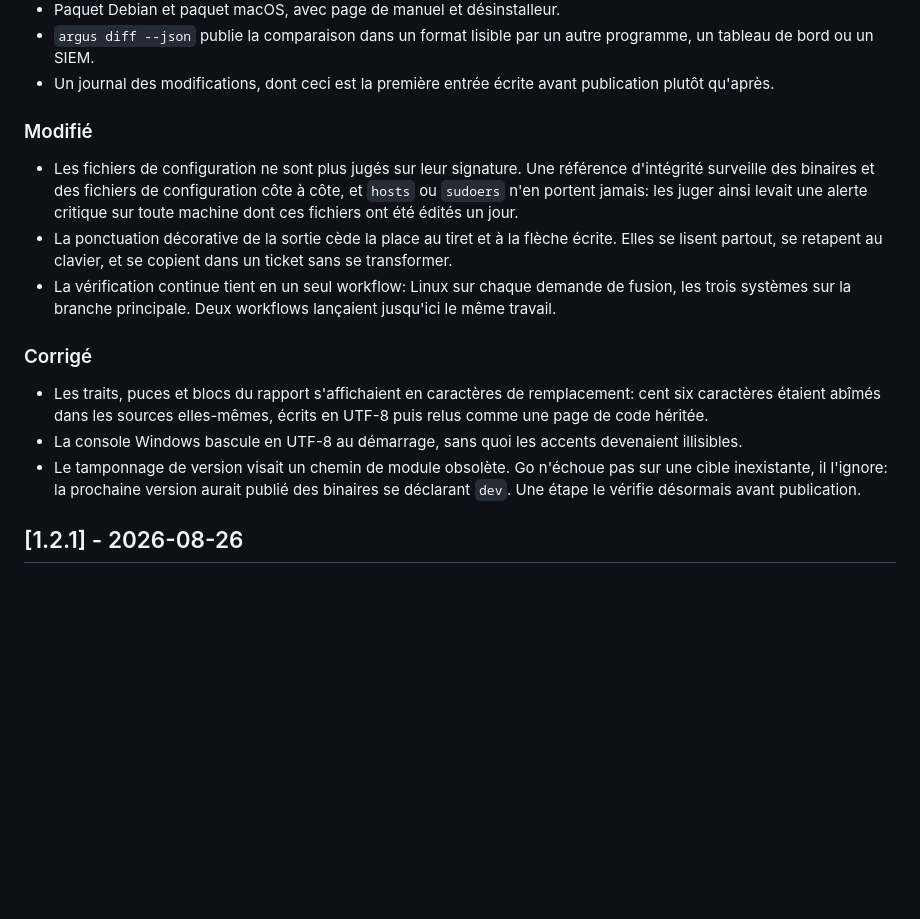
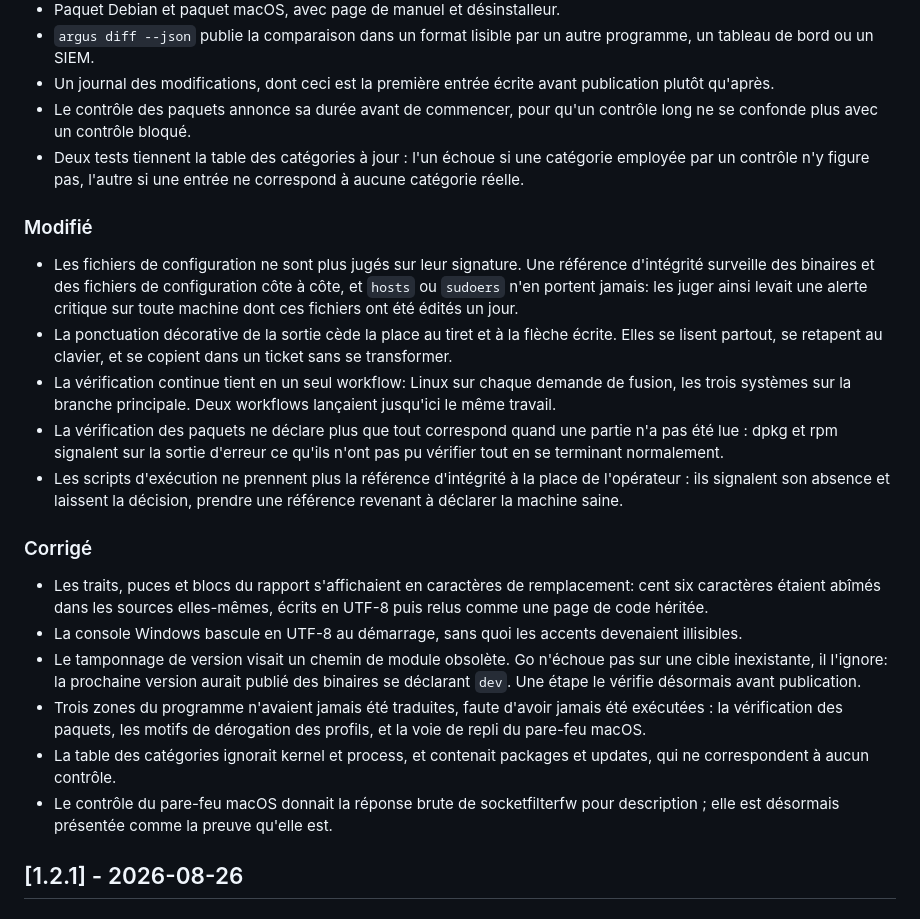
Before and after one commit to terrypsv/Argus, a Markdown page: CHANGELOG.md, the part around one of its changes. Drawn GitHub-style; blank space fills up the shorter version.

Commit message:
docs: le journal couvre les correctifs venus des essais Linux et macOS (#92)

```diff
--- a/CHANGELOG.md
+++ b/CHANGELOG.md
@@ -39,6 +39,8 @@ de version décrit une conséquence.
   programme, un tableau de bord ou un SIEM.
 - Un journal des modifications, dont ceci est la première entrée écrite avant
   publication plutôt qu'après.
+- Le contrôle des paquets annonce sa durée avant de commencer, pour qu'un contrôle long ne se confonde plus avec un contrôle bloqué.
+- Deux tests tiennent la table des catégories à jour : l'un échoue si une catégorie employée par un contrôle n'y figure pas, l'autre si une entrée ne correspond à aucune catégorie réelle.
 
 ### Modifié
 
@@ -53,6 +55,8 @@ de version décrit une conséquence.
 - La vérification continue tient en un seul workflow: Linux sur chaque demande
   de fusion, les trois systèmes sur la branche principale. Deux workflows
   lançaient jusqu'ici le même travail.
+- La vérification des paquets ne déclare plus que tout correspond quand une partie n'a pas été lue : dpkg et rpm signalent sur la sortie d'erreur ce qu'ils n'ont pas pu vérifier tout en se terminant normalement.
+- Les scripts d'exécution ne prennent plus la référence d'intégrité à la place de l'opérateur : ils signalent son absence et laissent la décision, prendre une référence revenant à déclarer la machine saine.
 
 ### Corrigé
 
@@ -64,6 +68,9 @@ de version décrit une conséquence.
 - Le tamponnage de version visait un chemin de module obsolète. Go n'échoue pas
   sur une cible inexistante, il l'ignore: la prochaine version aurait publié des
   binaires se déclarant `dev`. Une étape le vérifie désormais avant publication.
+- Trois zones du programme n'avaient jamais été traduites, faute d'avoir jamais été exécutées : la vérification des paquets, les motifs de dérogation des profils, et la voie de repli du pare-feu macOS.
+- La table des catégories ignorait kernel et process, et contenait packages et updates, qui ne correspondent à aucun contrôle.
+- Le contrôle du pare-feu macOS donnait la réponse brute de socketfilterfw pour description ; elle est désormais présentée comme la preuve qu'elle est.
 
 ## [1.2.1] - 2026-08-26
 
```
Also changed, not shown: other parts of CHANGELOG.md (+1 -1 lines).
